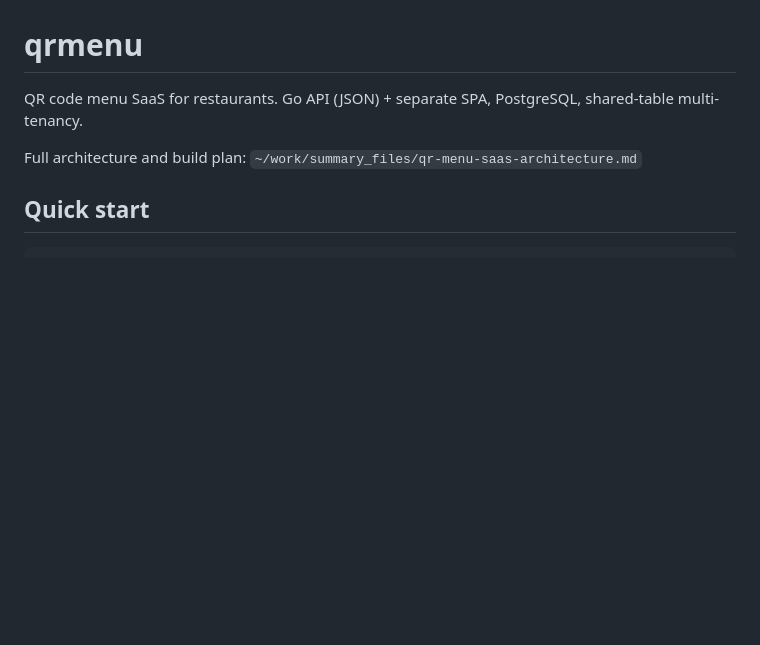
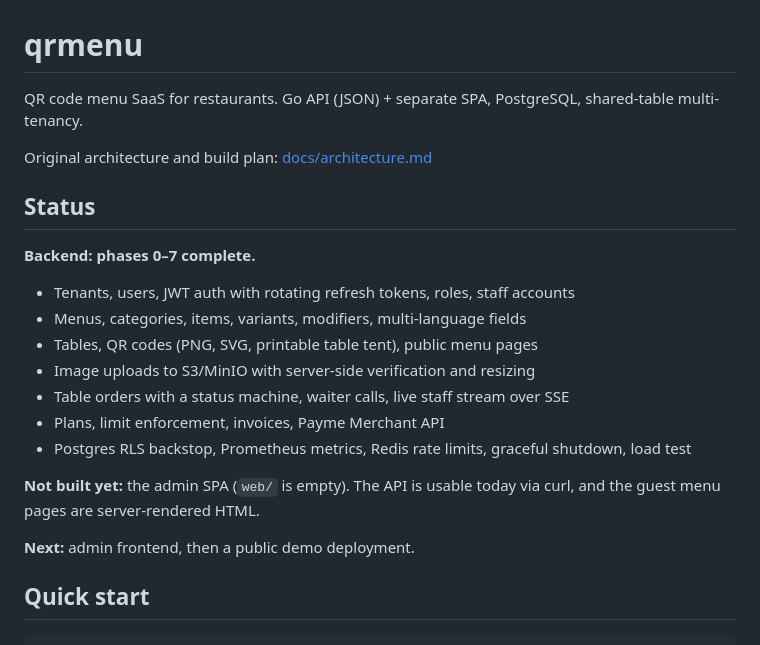
Before and after one commit to ubilolxon/qrmenu, a Markdown page: README.md, the part around the change. Drawn GitHub-style; blank space fills up the shorter version.

```diff
--- a/README.md
+++ b/README.md
@@ -3,7 +3,25 @@
 QR code menu SaaS for restaurants. Go API (JSON) + separate SPA, PostgreSQL,
 shared-table multi-tenancy.
 
-Full architecture and build plan: `~/work/summary_files/qr-menu-saas-architecture.md`
+Original architecture and build plan: [docs/architecture.md](docs/architecture.md)
+
+## Status
+
+**Backend: phases 0–7 complete.**
+
+- Tenants, users, JWT auth with rotating refresh tokens, roles, staff accounts
+- Menus, categories, items, variants, modifiers, multi-language fields
+- Tables, QR codes (PNG, SVG, printable table tent), public menu pages
+- Image uploads to S3/MinIO with server-side verification and resizing
+- Table orders with a status machine, waiter calls, live staff stream over SSE
+- Plans, limit enforcement, invoices, Payme Merchant API
+- Postgres RLS backstop, Prometheus metrics, Redis rate limits,
+  graceful shutdown, load test
+
+**Not built yet:** the admin SPA (`web/` is empty). The API is usable today
+via curl, and the guest menu pages are server-rendered HTML.
+
+**Next:** admin frontend, then a public demo deployment.
 
 ## Quick start
 
```
Also changed, not shown: docs/architecture.md (added, +405 -0 lines).
